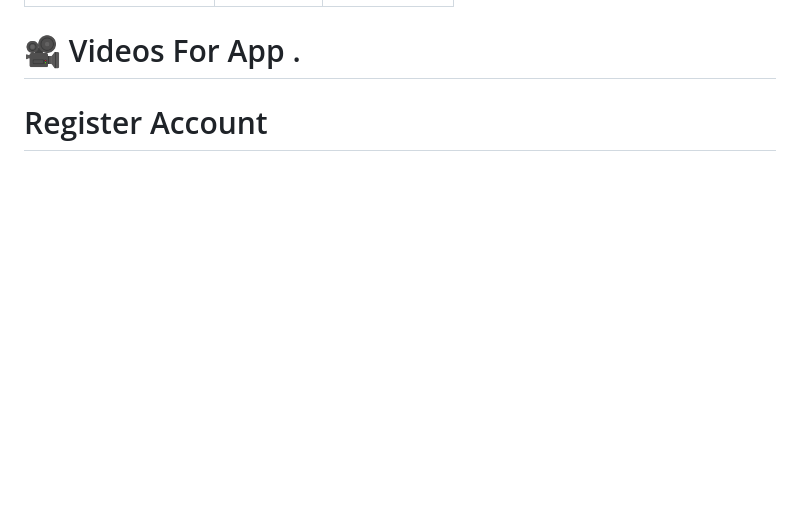
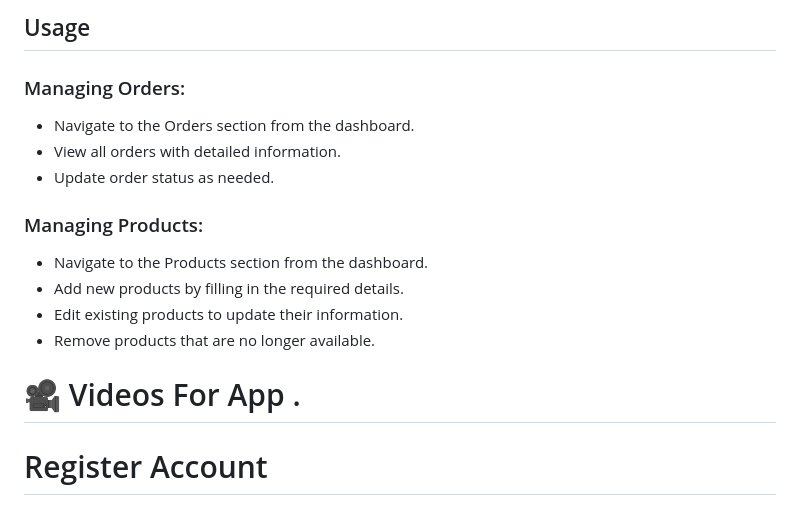
Before and after one commit to AhmedBelal31/Footwear-Store-Client, a Markdown page: README.md, the part around the change printed below. GitHub-like rendering; blank space fills up the shorter version.

```diff
--- a/README.md
+++ b/README.md
@@ -48,3 +113,16 @@ ShoesHub is a comprehensive Flutter application designed for footwear stores. It
+## Usage
+
+### Managing Orders:
+- Navigate to the Orders section from the dashboard.
+- View all orders with detailed information.
+- Update order status as needed.
+
+### Managing Products:
+- Navigate to the Products section from the dashboard.
+- Add new products by filling in the required details.
+- Edit existing products to update their information.
+- Remove products that are no longer available.
+
 
 
 # 🎥 Videos For App .
```
Also changed, not shown: other parts of README.md (+65 -0 lines).
